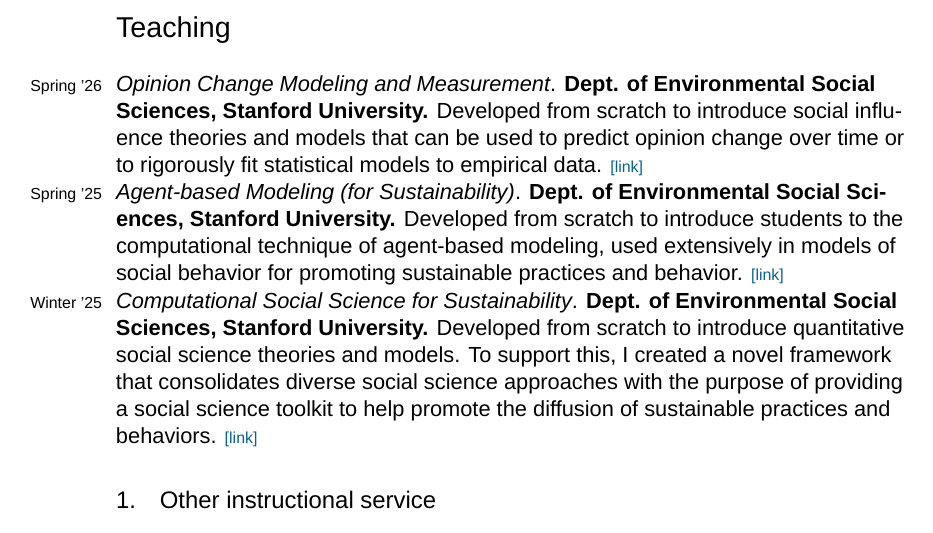
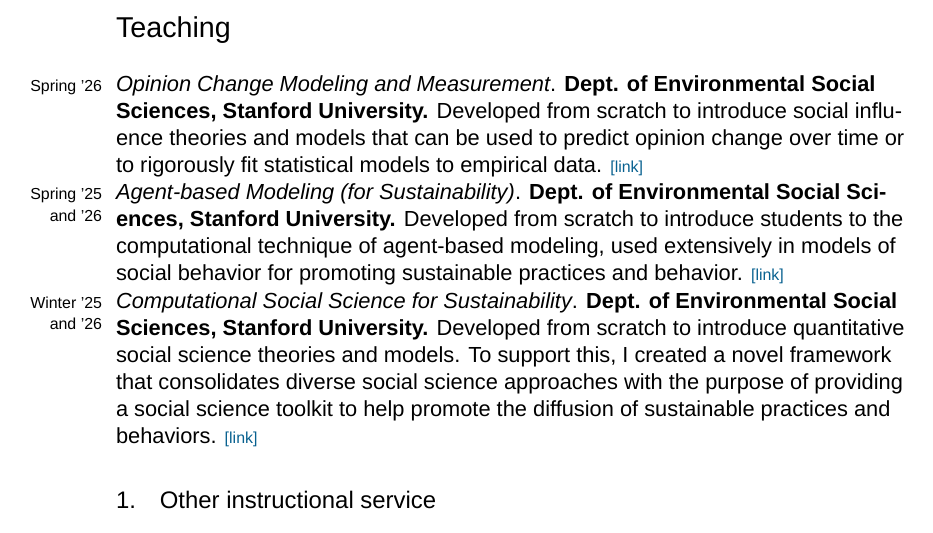
Before and after one commit to mt-digital/CV, a LaTeX CV (turner_cv.tex): part of page 1 of 7, cut so that both start at the same text. Compiled offline with XeLaTeX; a missing font is replaced by an installed copy or a similar font.

Commit message:
dates update

```diff
--- a/turner_cv.tex
+++ b/turner_cv.tex
@@ -116,13 +116,13 @@
 and models that can be used to predict opinion change over time or to rigorously
 fit statistical models to empirical data. \lurl{https://explorecourses.stanford.edu/m_search?filter-coursestatus-Active=on&page=0&catalog=&q=EBS+179}
 
-\years{Spring '25}\emph{Agent-based Modeling (for Sustainability)}.
+\years{Spring '25 and '26}\emph{Agent-based Modeling (for Sustainability)}.
 \textbf{Dept. of Environmental Social Sciences, Stanford University.}
 Developed from scratch to introduce students to the computational technique
 of agent-based modeling, used extensively in models of social behavior for
 promoting sustainable practices and behavior. \lurl{https://explorecourses.stanford.edu/m_search?filter-coursestatus-Active=on&page=0&catalog=&q=EBS+182}
 
-\years{Winter '25}\emph{Computational Social Science for Sustainability}.
+\years{Winter '25 and '26}\emph{Computational Social Science for Sustainability}.
 \textbf{Dept. of Environmental Social Sciences, Stanford University.}
 Developed from scratch to introduce quantitative social science theories
 and models. To support this, I created a novel framework that consolidates
```
Also changed, not shown: turner_cv.pdf.
